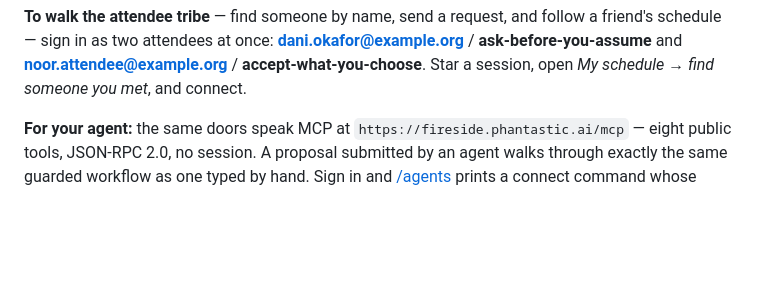
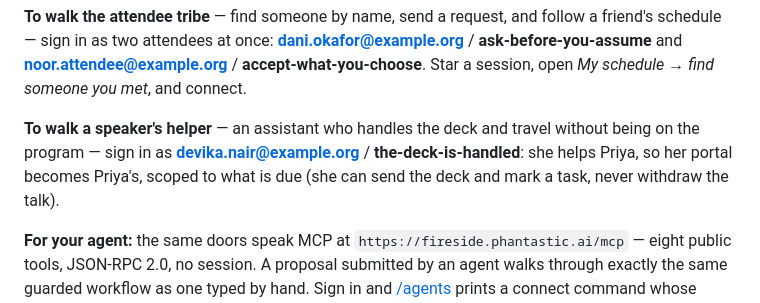
Before and after one commit to Phantastic-AI/fireside, a Markdown page: README.md, the part around the change. Rendered like a GitHub page; blank space fills up the shorter version.

Commit message:
README: publish the speaker-helper demo login
Co-Authored-By: Claude Fable 5 <noreply@anthropic.com>

```diff
--- a/README.md
+++ b/README.md
@@ -41,6 +41,12 @@ follow a friend's schedule — sign in as two attendees at once:
 **dani.okafor@example.org** / **ask-before-you-assume** and
 **noor.attendee@example.org** / **accept-what-you-choose**. Star a session,
 open *My schedule → find someone you met*, and connect.
+
+**To walk a speaker's helper** — an assistant who handles the deck and
+travel without being on the program — sign in as
+**devika.nair@example.org** / **the-deck-is-handled**: she helps Priya, so
+her portal becomes Priya's, scoped to what is due (she can send the deck and
+mark a task, never withdraw the talk).
 
 **For your agent:** the same doors speak MCP at
 `https://fireside.phantastic.ai/mcp` — eight public tools, JSON-RPC 2.0,
```
